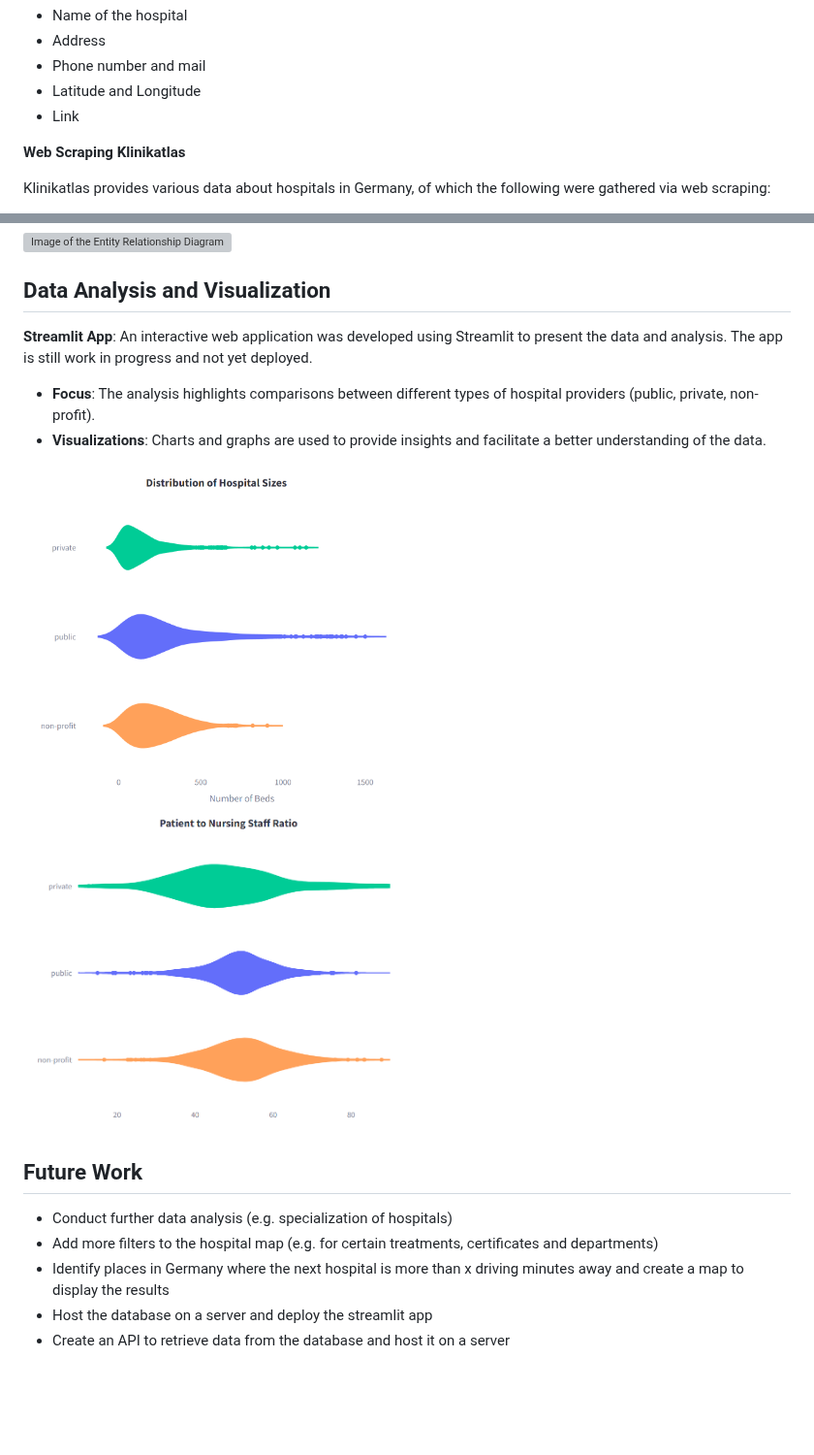
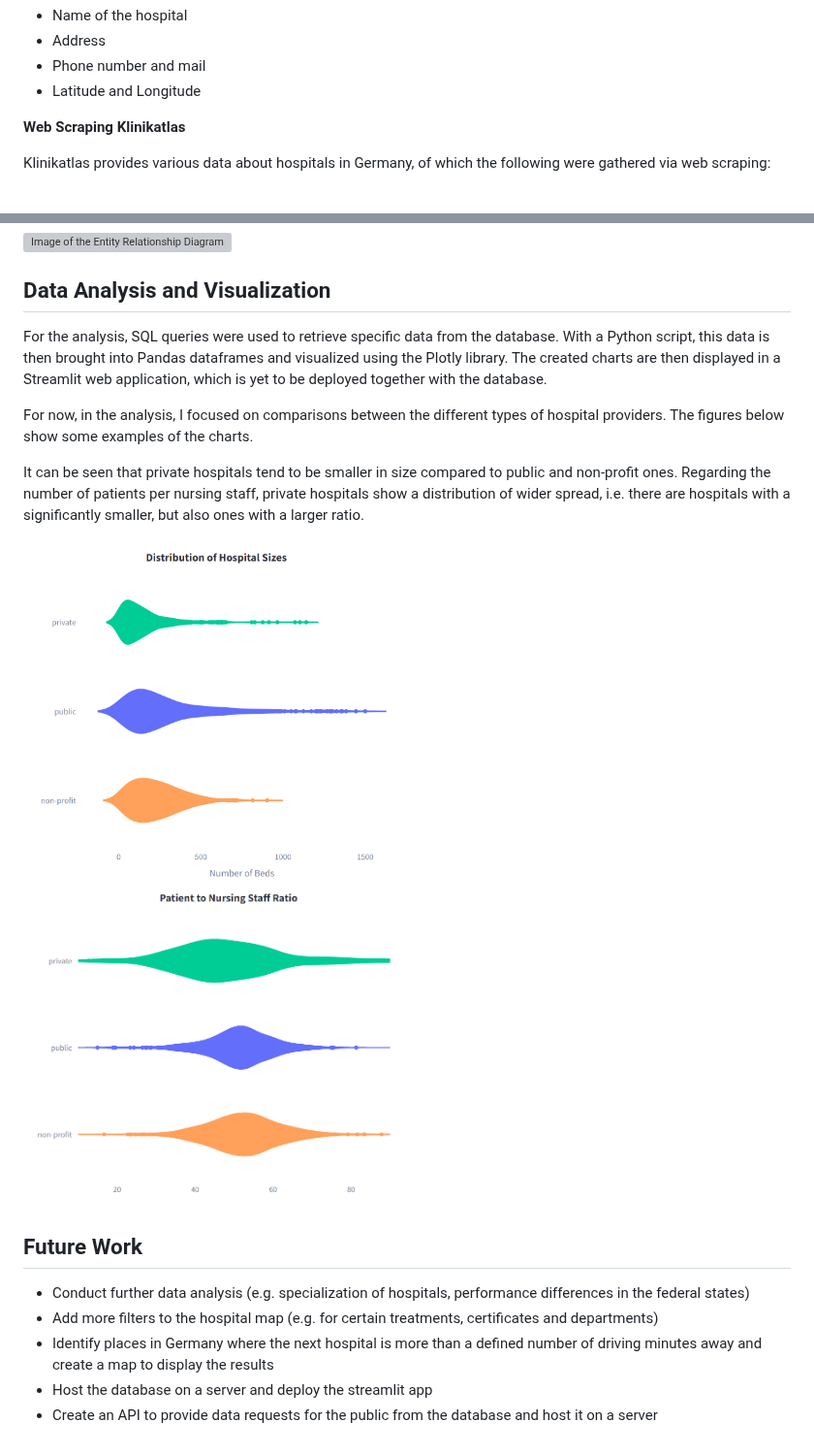
Before and after one commit to tobiasuihlein/hospital_register, a Markdown page: README.md, 2 parts joined by grey strips. Shown at 97% size. Drawn GitHub-style; blank space fills up the shorter version; grey boxes are pictures that could not be loaded.

```diff
--- a/README.md
+++ b/README.md
@@ -33,7 +33,6 @@ The list of all hospitals including the following information was retrieved via
 - Address
 - Phone number and mail
 - Latitude and Longitude
-- Link
 
 **Web Scraping Klinikatlas**
 
@@ -67,9 +66,13 @@ The information-containing tables are then linked to the dictionaries via code l
 
 ## Data Analysis and Visualization
 
-**Streamlit App**: An interactive web application was developed using Streamlit to present the data and analysis. The app is still work in progress and not yet deployed.
+For the analysis, SQL queries were used to retrieve specific data from the database.
+With a Python script, this data is then brought into Pandas dataframes and visualized using the Plotly library.
+The created charts are then displayed in a Streamlit web application, which is yet to be deployed together with the database.
 
+For now, in the analysis, I focused on comparisons between the different types of hospital providers.
+The figures below show some examples of the charts.
 
-- **Focus**: The analysis highlights comparisons between different types of hospital providers (public, private, non-profit).
-- **Visualizations**: Charts and graphs are used to provide insights and facilitate a better understanding of the data.
+It can be seen that private hospitals tend to be smaller in size compared to public and non-profit ones.
+Regarding the number of patients per nursing staff, private hospitals show a distribution of wider spread, i.e. there are hospitals with a significantly smaller, but also ones with a larger ratio.
 
@@ -79,8 +81,8 @@ The information-containing tables are then linked to the dictionaries via code l
 
 ## Future Work
 
-- Conduct further data analysis (e.g. specialization of hospitals)
+- Conduct further data analysis (e.g. specialization of hospitals, performance differences in the federal states)
 - Add more filters to the hospital map (e.g. for certain treatments, certificates and departments)
-- Identify places in Germany where the next hospital is more than x driving minutes away and create a map to display the results
+- Identify places in Germany where the next hospital is more than a defined number of driving minutes away and create a map to display the results
 - Host the database on a server and deploy the streamlit app
-- Create an API to retrieve data from the database and host it on a server
+- Create an API to provide data requests for the public from the database and host it on a server
```
Also changed, not shown: other parts of README.md (+1 -2 lines).
